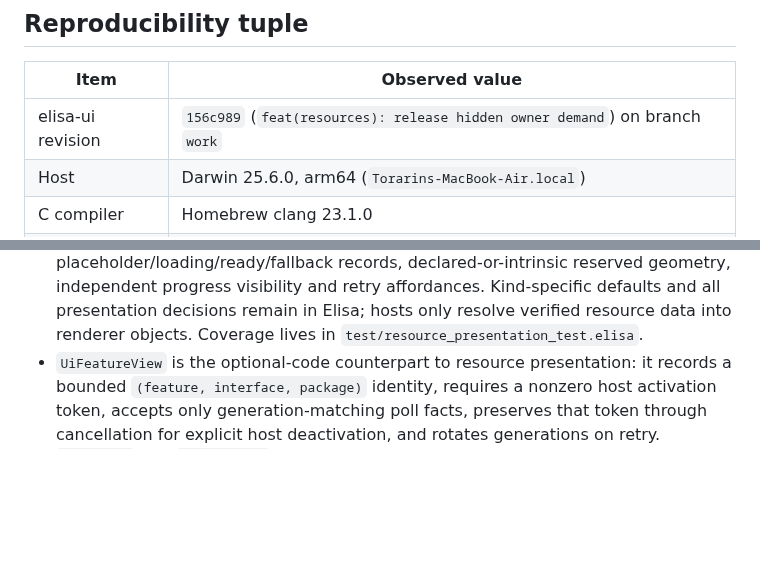
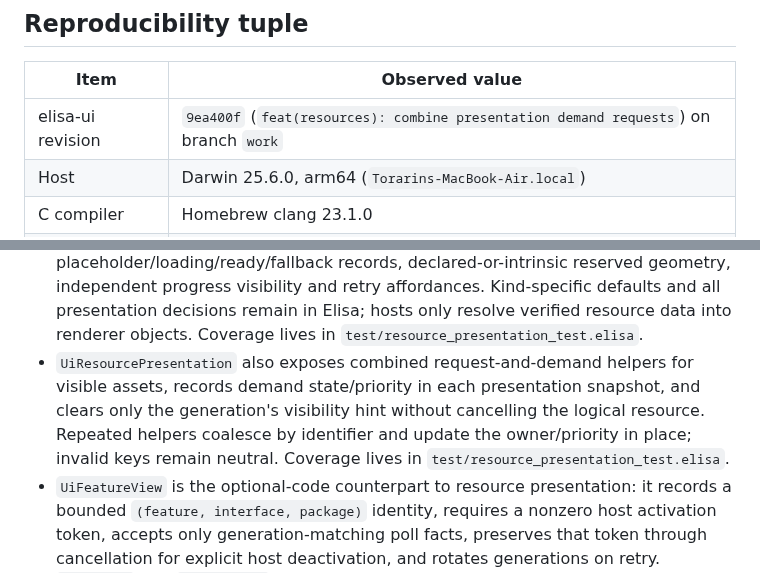
Before and after one commit to torarinvik/elisa-ui, a Markdown page: docs/implementation-baseline.md, 2 parts joined by grey strips. Drawn GitHub-style; blank space fills up the shorter version.

Commit message:
docs: refresh implementation baseline revision

```diff
--- a/docs/implementation-baseline.md
+++ b/docs/implementation-baseline.md
@@ -8,7 +8,7 @@ parity on untested platforms.
 
 | Item | Observed value |
 | --- | --- |
-| elisa-ui revision | `156c989` (`feat(resources): release hidden owner demand`) on branch `work` |
+| elisa-ui revision | `9ea400f` (`feat(resources): combine presentation demand requests`) on branch `work` |
 | Host | Darwin 25.6.0, arm64 (`Torarins-MacBook-Air.local`) |
 | C compiler | Homebrew clang 23.1.0 |
 | Elisa compiler | `../wasm-sdk-compiler/bin/elisac-stage1` on clean `codex/wasm-sdk`, revision `c6948142f19d`; SHA-256 `56945beffa13240afdd004ac7590580b56f11c7406fc82c16309f6bd9025e574` |
@@ -728,6 +728,12 @@ separate host-enforced security boundary.
   defaults and all presentation decisions remain in Elisa; hosts only resolve
   verified resource data into renderer objects. Coverage lives in
   `test/resource_presentation_test.elisa`.
+- `UiResourcePresentation` also exposes combined request-and-demand helpers for
+  visible assets, records demand state/priority in each presentation snapshot,
+  and clears only the generation's visibility hint without cancelling the
+  logical resource. Repeated helpers coalesce by identifier and update the
+  owner/priority in place; invalid keys remain neutral. Coverage lives in
+  `test/resource_presentation_test.elisa`.
 - `UiFeatureView` is the optional-code counterpart to resource presentation:
   it records a bounded `(feature, interface, package)` identity, requires a
   nonzero host activation token, accepts only generation-matching poll facts,
```
